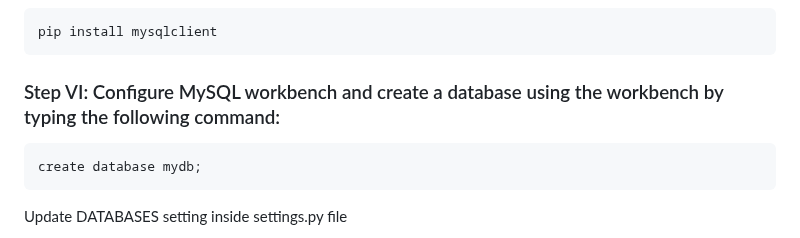
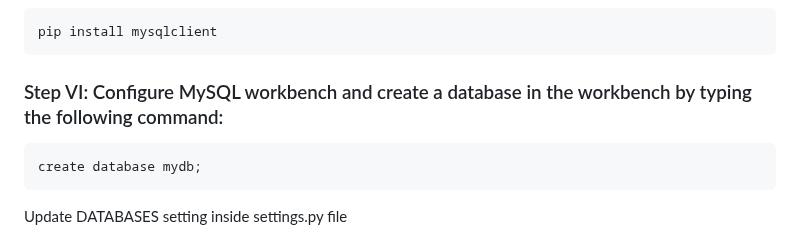
Before and after one commit to SristiAH/django_humanresource_app, a Markdown page: README.md, the part around the change. GitHub-like rendering.

````diff
--- a/README.md
+++ b/README.md
@@ -36,7 +36,7 @@ Django-admin startproject Directory
 pip install mysqlclient
 ```
 
-### Step VI: Configure MySQL workbench and create a database using the workbench by typing the following command:
+### Step VI: Configure MySQL workbench and create a database in the workbench by typing the following command:
 ```bash
 create database mydb;
 ```
````
